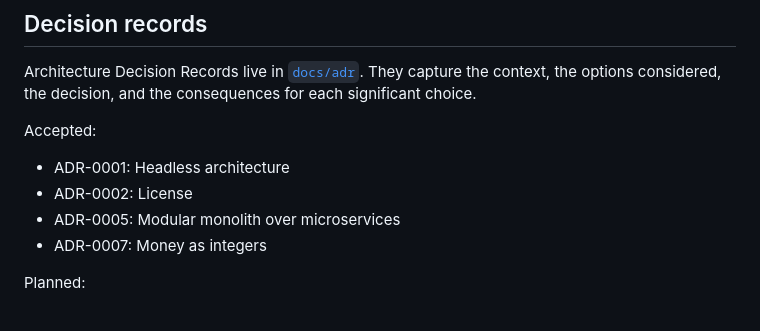
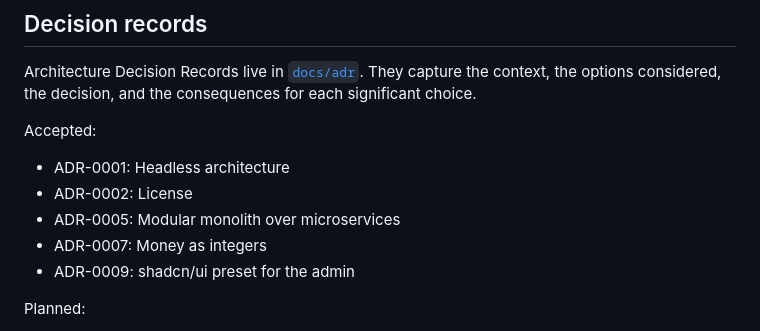
Before and after one commit to Masyarakat-Terbuka/mt-commerce, a Markdown page: ARCHITECTURE.md, the part around the change. Drawn GitHub-style.

```diff
--- a/ARCHITECTURE.md
+++ b/ARCHITECTURE.md
@@ -382,6 +382,7 @@ Accepted:
 - ADR-0002: License
 - ADR-0005: Modular monolith over microservices
 - ADR-0007: Money as integers
+- ADR-0009: shadcn/ui preset for the admin
 
 Planned:
 
```
Also changed, not shown: docs/adr/0009-shadcn-preset.md (added, +143 -0 lines).
